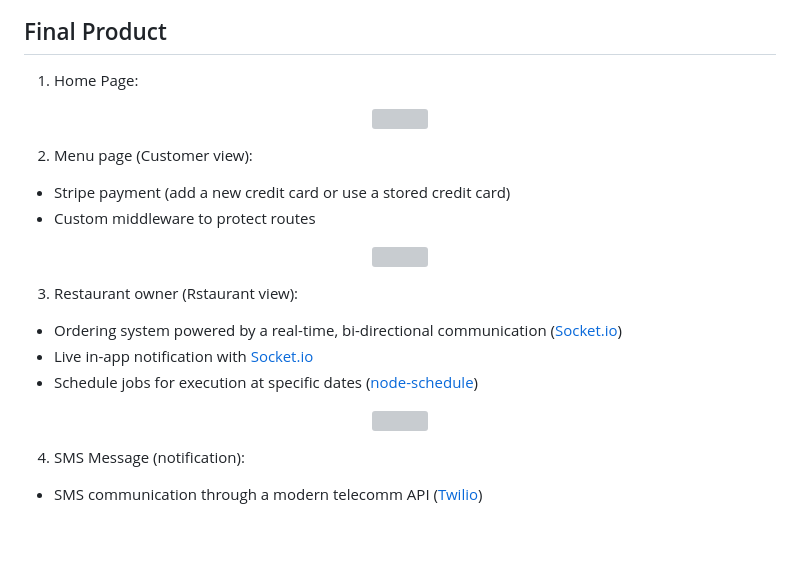
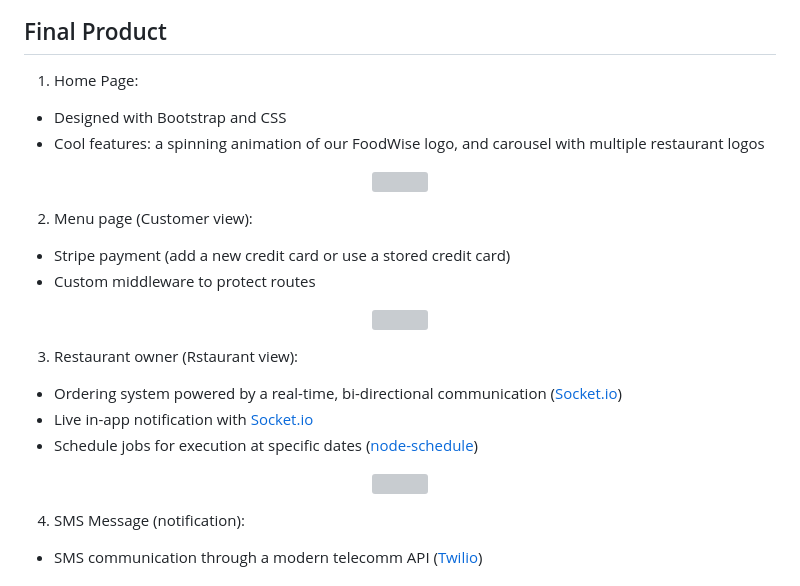
Before and after one commit to tienviet10/Food-Pickup, a Markdown page: README.md, the part around one of its changes. Drawn GitHub-style; blank space fills up the shorter version; grey boxes are pictures that could not be loaded.

```diff
--- a/README.md
+++ b/README.md
@@ -18,6 +18,8 @@
 
 ## Final Product
 1. Home Page:
+  - Designed with Bootstrap and CSS
+  - Cool features: a spinning animation of our FoodWise logo, and carousel with multiple restaurant logos
 
 <p align="center">
   <img src="https://user-images.githubusercontent.com/70352144/219830594-544df17c-c820-4aab-98e3-cd2245b7cea6.gif">
```
Also changed, not shown: other parts of README.md (+1 -1 lines).
